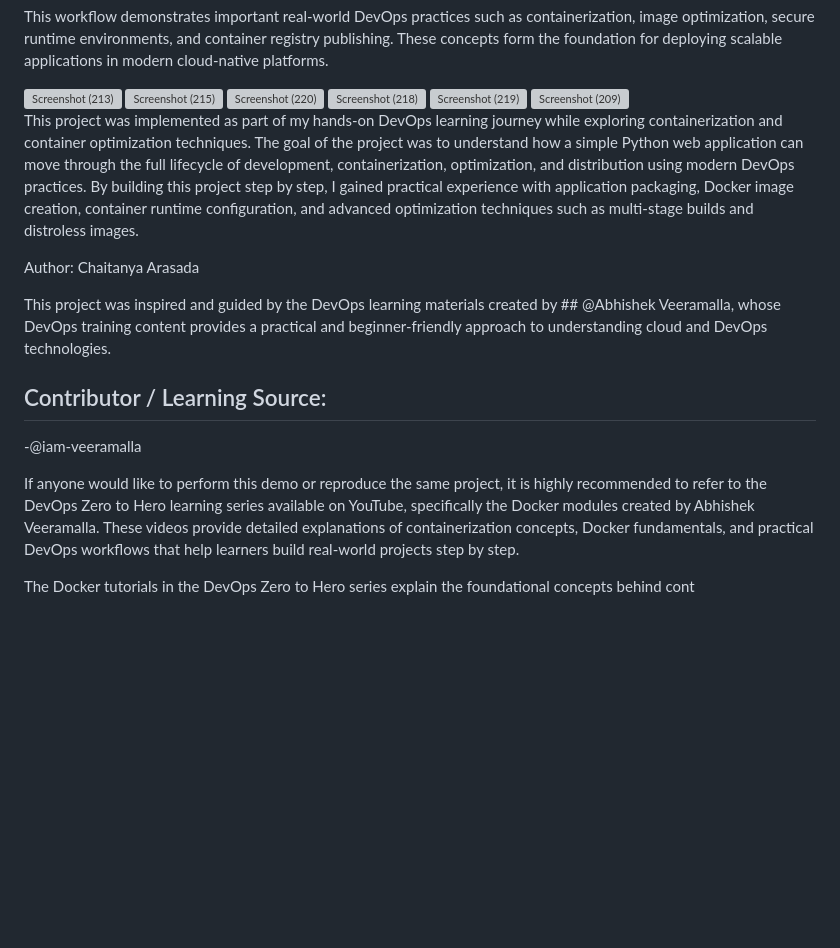
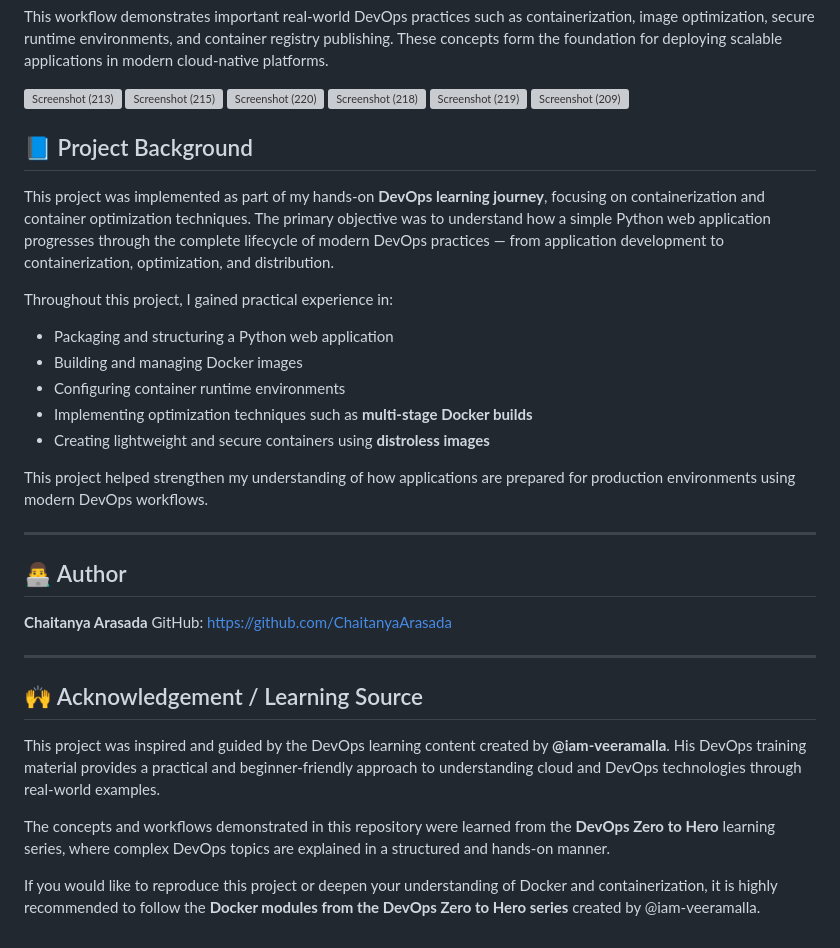
Before and after one commit to ChaitanyaArasada/flask-devops-portfolio, a Markdown page: README.md, the part around the change. Rendered like a GitHub page; blank space fills up the shorter version; grey boxes are pictures that could not be loaded.

```diff
--- a/README.md
+++ b/README.md
@@ -164,16 +164,33 @@ This workflow demonstrates important real-world DevOps practices such as contain
 
 
 
-This project was implemented as part of my hands-on DevOps learning journey while exploring containerization and container optimization techniques. The goal of the project was to understand how a simple Python web application can move through the full lifecycle of development, containerization, optimization, and distribution using modern DevOps practices. By building this project step by step, I gained practical experience with application packaging, Docker image creation, container runtime configuration, and advanced optimization techniques such as multi-stage builds and distroless images.
+## 📘 Project Background
 
-Author:
-Chaitanya Arasada
+This project was implemented as part of my hands-on **DevOps learning journey**, focusing on containerization and container optimization techniques. The primary objective was to understand how a simple Python web application progresses through the complete lifecycle of modern DevOps practices — from application development to containerization, optimization, and distribution.
 
-This project was inspired and guided by the DevOps learning materials created by ## @Abhishek Veeramalla, whose DevOps training content provides a practical and beginner-friendly approach to understanding cloud and DevOps technologies.
+Throughout this project, I gained practical experience in:
 
-## Contributor / Learning Source:
--@iam-veeramalla
+* Packaging and structuring a Python web application
+* Building and managing Docker images
+* Configuring container runtime environments
+* Implementing optimization techniques such as **multi-stage Docker builds**
+* Creating lightweight and secure containers using **distroless images**
 
-If anyone would like to perform this demo or reproduce the same project, it is highly recommended to refer to the DevOps Zero to Hero learning series available on YouTube, specifically the Docker modules created by Abhishek Veeramalla. These videos provide detailed explanations of containerization concepts, Docker fundamentals, and practical DevOps workflows that help learners build real-world projects step by step.
+This project helped strengthen my understanding of how applications are prepared for production environments using modern DevOps workflows.
 
-The Docker tutorials in the DevOps Zero to Hero series explain the foundational concepts behind cont
+---
+
+## 👨‍💻 Author
+
+**Chaitanya Arasada**
+GitHub: https://github.com/ChaitanyaArasada
+
+---
+
+## 🙌 Acknowledgement / Learning Source
+
+This project was inspired and guided by the DevOps learning content created by **@iam-veeramalla**. His DevOps training material provides a practical and beginner-friendly approach to understanding cloud and DevOps technologies through real-world examples.
+
+The concepts and workflows demonstrated in this repository were learned from the **DevOps Zero to Hero** learning series, where complex DevOps topics are explained in a structured and hands-on manner.
+
+If you would like to reproduce this project or deepen your understanding of Docker and containerization, it is highly recommended to follow the **Docker modules from the DevOps Zero to Hero series** created by @iam-veeramalla.
```
